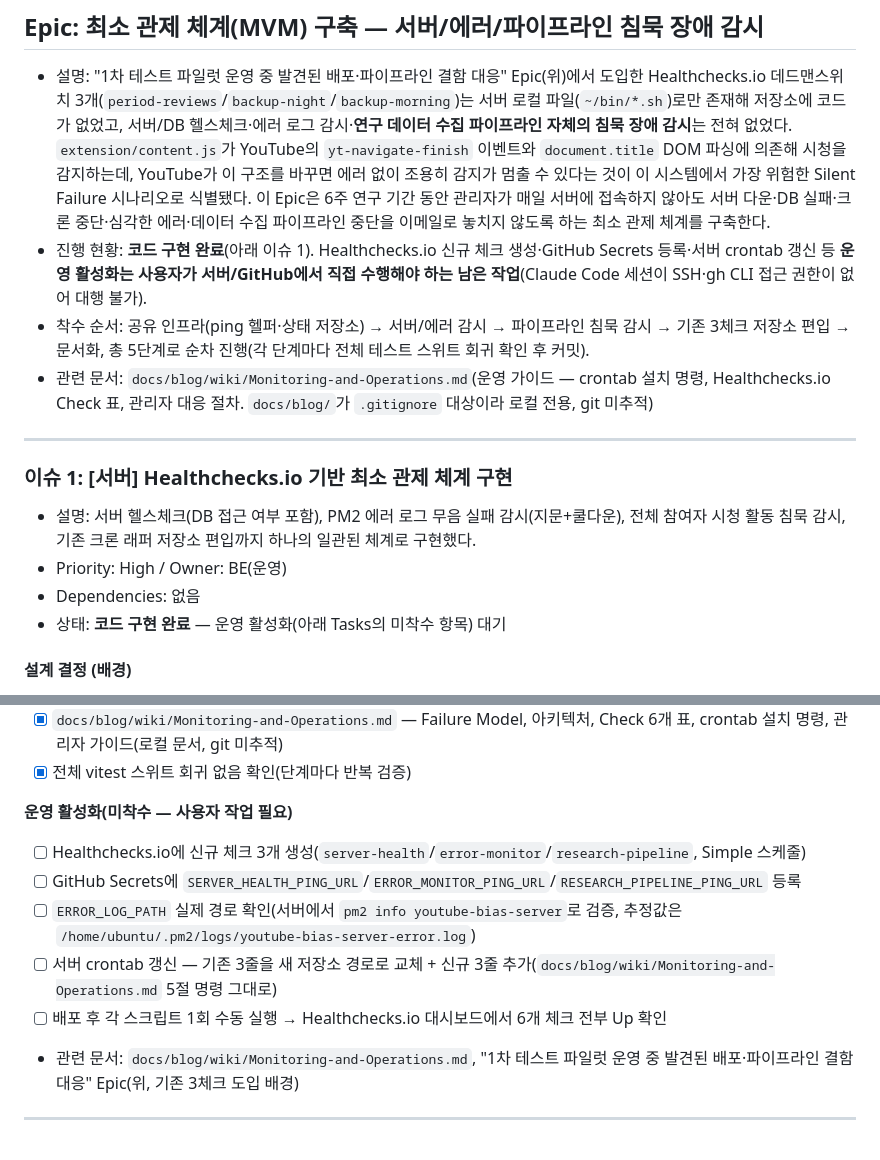
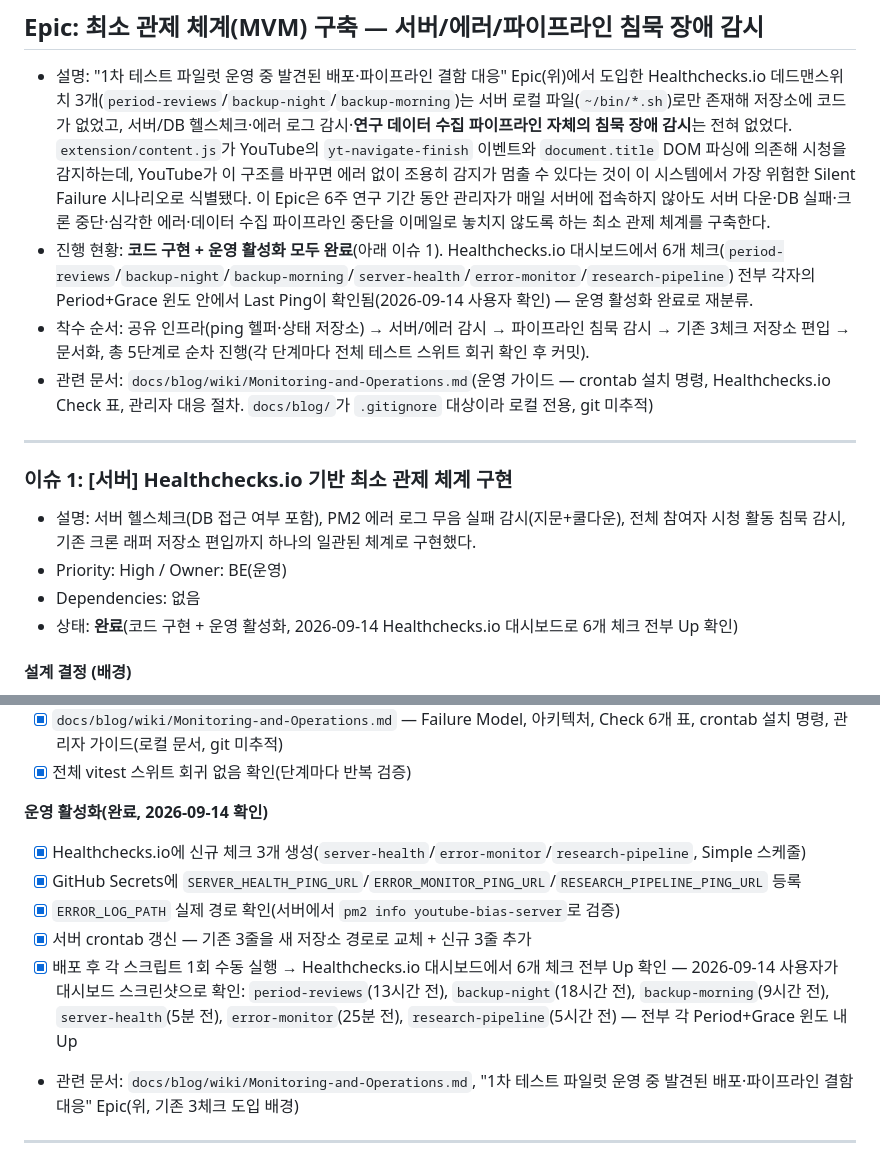
Before and after one commit to mangoooooo1/youtube-bias-feedback, a Markdown page: docs/07-작업5.md, 2 parts joined by grey strips. Drawn GitHub-style.

Commit message:
docs: MVM 관제 체계 운영 활성화 완료 상태로 갱신

```diff
--- a/docs/07-작업5.md
+++ b/docs/07-작업5.md
@@ -677,7 +677,7 @@
 ## Epic: 최소 관제 체계(MVM) 구축 — 서버/에러/파이프라인 침묵 장애 감시
 
 - 설명: "1차 테스트 파일럿 운영 중 발견된 배포·파이프라인 결함 대응" Epic(위)에서 도입한 Healthchecks.io 데드맨스위치 3개(`period-reviews`/`backup-night`/`backup-morning`)는 서버 로컬 파일(`~/bin/*.sh`)로만 존재해 저장소에 코드가 없었고, 서버/DB 헬스체크·에러 로그 감시·**연구 데이터 수집 파이프라인 자체의 침묵 장애 감시**는 전혀 없었다. `extension/content.js`가 YouTube의 `yt-navigate-finish` 이벤트와 `document.title` DOM 파싱에 의존해 시청을 감지하는데, YouTube가 이 구조를 바꾸면 에러 없이 조용히 감지가 멈출 수 있다는 것이 이 시스템에서 가장 위험한 Silent Failure 시나리오로 식별됐다. 이 Epic은 6주 연구 기간 동안 관리자가 매일 서버에 접속하지 않아도 서버 다운·DB 실패·크론 중단·심각한 에러·데이터 수집 파이프라인 중단을 이메일로 놓치지 않도록 하는 최소 관제 체계를 구축한다.
-- 진행 현황: **코드 구현 완료**(아래 이슈 1). Healthchecks.io 신규 체크 생성·GitHub Secrets 등록·서버 crontab 갱신 등 **운영 활성화는 사용자가 서버/GitHub에서 직접 수행해야 하는 남은 작업**(Claude Code 세션이 SSH·gh CLI 접근 권한이 없어 대행 불가).
+- 진행 현황: **코드 구현 + 운영 활성화 모두 완료**(아래 이슈 1). Healthchecks.io 대시보드에서 6개 체크(`period-reviews`/`backup-night`/`backup-morning`/`server-health`/`error-monitor`/`research-pipeline`) 전부 각자의 Period+Grace 윈도 안에서 Last Ping이 확인됨(2026-09-14 사용자 확인) — 운영 활성화 완료로 재분류.
 - 착수 순서: 공유 인프라(ping 헬퍼·상태 저장소) → 서버/에러 감시 → 파이프라인 침묵 감시 → 기존 3체크 저장소 편입 → 문서화, 총 5단계로 순차 진행(각 단계마다 전체 테스트 스위트 회귀 확인 후 커밋).
 - 관련 문서: `docs/blog/wiki/Monitoring-and-Operations.md`(운영 가이드 — crontab 설치 명령, Healthchecks.io Check 표, 관리자 대응 절차. `docs/blog/`가 `.gitignore` 대상이라 로컬 전용, git 미추적)
 
@@ -688,7 +688,7 @@
 - 설명: 서버 헬스체크(DB 접근 여부 포함), PM2 에러 로그 무음 실패 감시(지문+쿨다운), 전체 참여자 시청 활동 침묵 감시, 기존 크론 래퍼 저장소 편입까지 하나의 일관된 체계로 구현했다.
 - Priority: High / Owner: BE(운영)
 - Dependencies: 없음
-- 상태: **코드 구현 완료** — 운영 활성화(아래 Tasks의 미착수 항목) 대기
+- 상태: **완료**(코드 구현 + 운영 활성화, 2026-09-14 Healthchecks.io 대시보드로 6개 체크 전부 Up 확인)
 
 #### 설계 결정 (배경)
 
@@ -732,13 +732,13 @@
 - [x] `docs/blog/wiki/Monitoring-and-Operations.md` — Failure Model, 아키텍처, Check 6개 표, crontab 설치 명령, 관리자 가이드(로컬 문서, git 미추적)
 - [x] 전체 vitest 스위트 회귀 없음 확인(단계마다 반복 검증)
 
-**운영 활성화(미착수 — 사용자 작업 필요)**
+**운영 활성화(완료, 2026-09-14 확인)**
 
-- [ ] Healthchecks.io에 신규 체크 3개 생성(`server-health`/`error-monitor`/`research-pipeline`, Simple 스케줄)
-- [ ] GitHub Secrets에 `SERVER_HEALTH_PING_URL`/`ERROR_MONITOR_PING_URL`/`RESEARCH_PIPELINE_PING_URL` 등록
-- [ ] `ERROR_LOG_PATH` 실제 경로 확인(서버에서 `pm2 info youtube-bias-server`로 검증, 추정값은 `/home/ubuntu/.pm2/logs/youtube-bias-server-error.log`)
-- [ ] 서버 crontab 갱신 — 기존 3줄을 새 저장소 경로로 교체 + 신규 3줄 추가(`docs/blog/wiki/Monitoring-and-Operations.md` 5절 명령 그대로)
-- [ ] 배포 후 각 스크립트 1회 수동 실행 → Healthchecks.io 대시보드에서 6개 체크 전부 Up 확인
+- [x] Healthchecks.io에 신규 체크 3개 생성(`server-health`/`error-monitor`/`research-pipeline`, Simple 스케줄)
+- [x] GitHub Secrets에 `SERVER_HEALTH_PING_URL`/`ERROR_MONITOR_PING_URL`/`RESEARCH_PIPELINE_PING_URL` 등록
+- [x] `ERROR_LOG_PATH` 실제 경로 확인(서버에서 `pm2 info youtube-bias-server`로 검증)
+- [x] 서버 crontab 갱신 — 기존 3줄을 새 저장소 경로로 교체 + 신규 3줄 추가
+- [x] 배포 후 각 스크립트 1회 수동 실행 → Healthchecks.io 대시보드에서 6개 체크 전부 Up 확인 — 2026-09-14 사용자가 대시보드 스크린샷으로 확인: `period-reviews`(13시간 전), `backup-night`(18시간 전), `backup-morning`(9시간 전), `server-health`(5분 전), `error-monitor`(25분 전), `research-pipeline`(5시간 전) — 전부 각 Period+Grace 윈도 내 Up
 
 - 관련 문서: `docs/blog/wiki/Monitoring-and-Operations.md`, "1차 테스트 파일럿 운영 중 발견된 배포·파이프라인 결함 대응" Epic(위, 기존 3체크 도입 배경)
 
```
